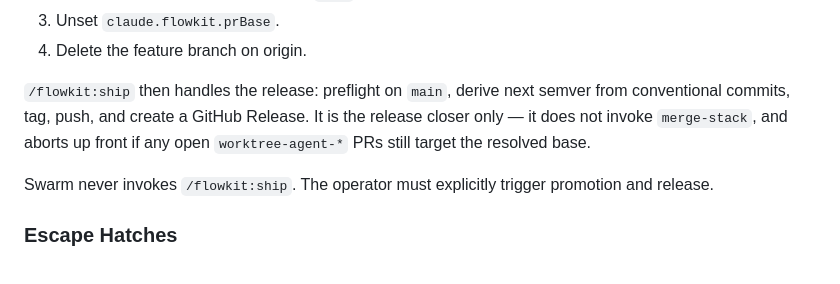
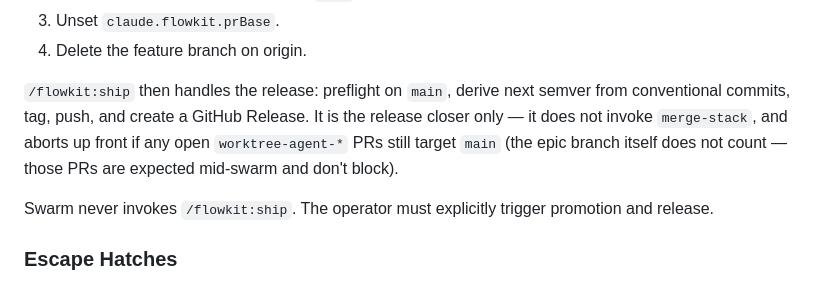
Before and after one commit to smallorbit/smallorbit-plugins, a Markdown page: plugins/swarmkit/METHODOLOGY.md, the part around the change. Rendered like a GitHub page.

Commit message:
fix(flowkit): add open-swarm-PR preflight gate to ship (#1083)
* fix(flowkit): add open-swarm-PR preflight gate to ship

* fix(flowkit): make ship's swarm-PR guard deterministic with explicit --limit

```diff
--- a/plugins/swarmkit/METHODOLOGY.md
+++ b/plugins/swarmkit/METHODOLOGY.md
@@ -147,7 +147,7 @@ The epic→main promotion is a single squash-merge:
 3. Unset `claude.flowkit.prBase`.
 4. Delete the feature branch on origin.
 
-`/flowkit:ship` then handles the release: preflight on `main`, derive next semver from conventional commits, tag, push, and create a GitHub Release. It is the release closer only — it does not invoke `merge-stack`, and aborts up front if any open `worktree-agent-*` PRs still target the resolved base.
+`/flowkit:ship` then handles the release: preflight on `main`, derive next semver from conventional commits, tag, push, and create a GitHub Release. It is the release closer only — it does not invoke `merge-stack`, and aborts up front if any open `worktree-agent-*` PRs still target `main` (the epic branch itself does not count — those PRs are expected mid-swarm and don't block).
 
 Swarm never invokes `/flowkit:ship`. The operator must explicitly trigger promotion and release.
 
```
Also changed, not shown: 1 other file.
